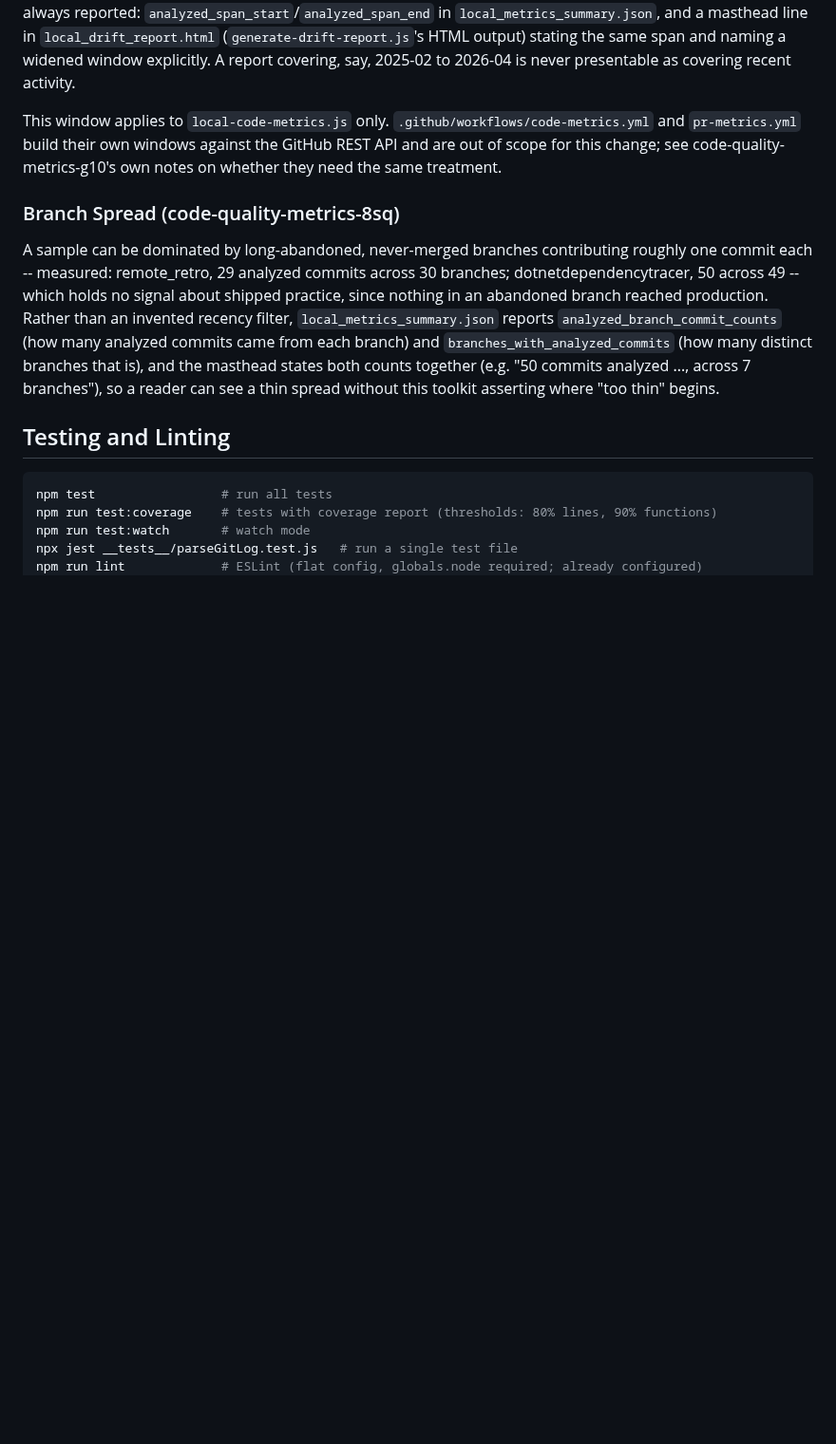
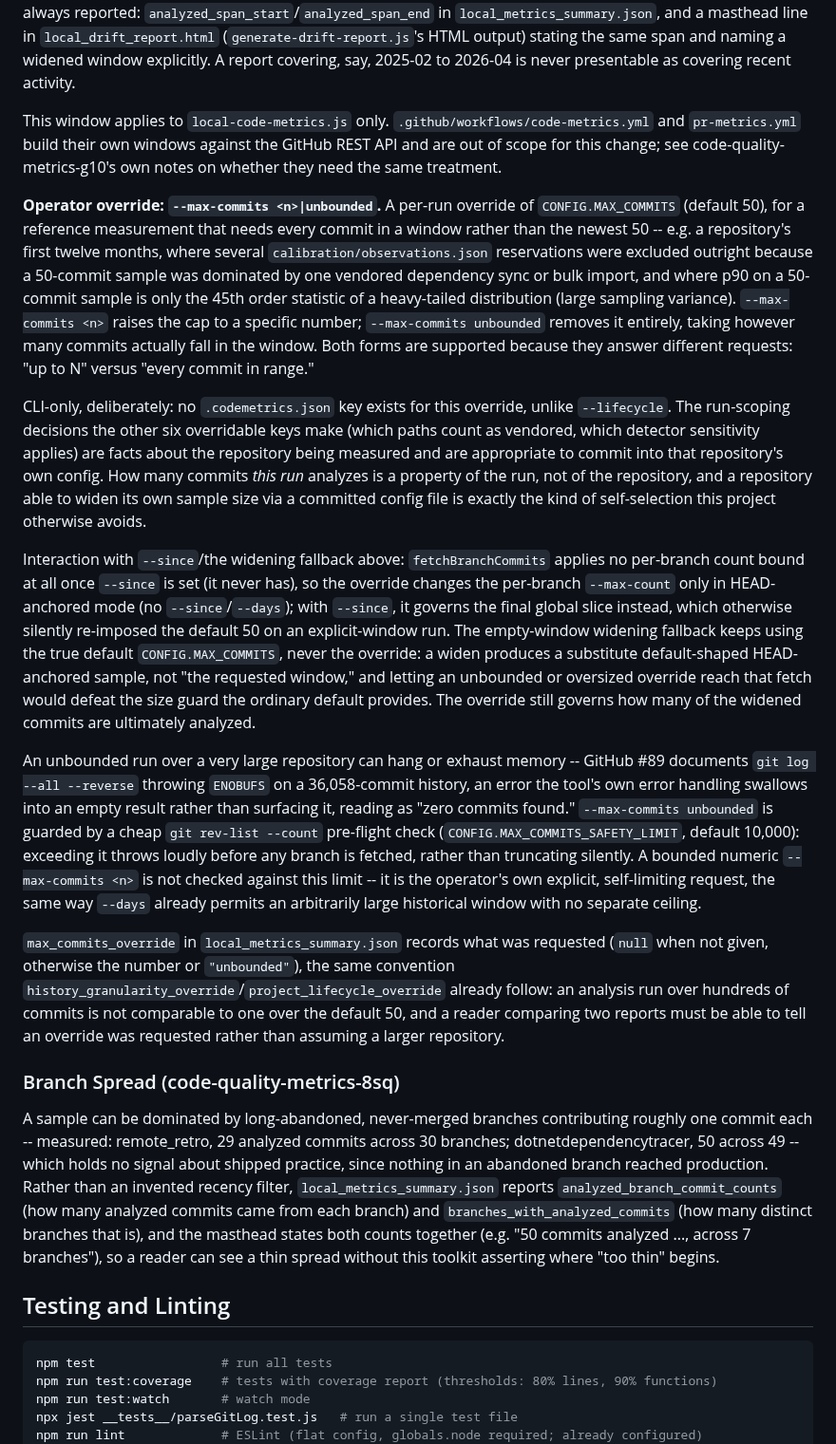
Before and after one commit to stride-nyc/code-quality-metrics, a Markdown page: CLAUDE.md, the part around the change. Shown at 95% size. Drawn GitHub-style; blank space fills up the shorter version.

Commit message:
docs: document the --max-commits override and its design decisions
CLAUDE.md's Analysis Window section gains the flag semantics (numeric
raise vs. the unbounded sentinel, and why both forms exist), the
--since/widening-fallback interaction, the MAX_COMMITS_SAFETY_LIMIT
guard and what happens when it is hit, and the max_commits_override
summary field. AGENTS.md's Per-Repo Configuration Overrides section
states explicitly why MAX_COMMITS stays out of every .codemetrics.json
key class, unlike the six keys that are overridable there.

```diff
--- a/CLAUDE.md
+++ b/CLAUDE.md
@@ -47,6 +47,50 @@ recent activity.
 This window applies to `local-code-metrics.js` only. `.github/workflows/code-metrics.yml` and
 `pr-metrics.yml` build their own windows against the GitHub REST API and are out of scope for
 this change; see code-quality-metrics-g10's own notes on whether they need the same treatment.
+
+**Operator override: `--max-commits <n>|unbounded`.** A per-run override of
+`CONFIG.MAX_COMMITS` (default 50), for a reference measurement that needs every commit in a
+window rather than the newest 50 -- e.g. a repository's first twelve months, where several
+`calibration/observations.json` reservations were excluded outright because a 50-commit sample
+was dominated by one vendored dependency sync or bulk import, and where p90 on a 50-commit
+sample is only the 45th order statistic of a heavy-tailed distribution (large sampling
+variance). `--max-commits <n>` raises the cap to a specific number; `--max-commits unbounded`
+removes it entirely, taking however many commits actually fall in the window. Both forms are
+supported because they answer different requests: "up to N" versus "every commit in range."
+
+CLI-only, deliberately: no `.codemetrics.json` key exists for this override, unlike
+`--lifecycle`. The run-scoping decisions the other six overridable keys make (which paths count
+as vendored, which detector sensitivity applies) are facts about the repository being measured
+and are appropriate to commit into that repository's own config. How many commits *this run*
+analyzes is a property of the run, not of the repository, and a repository able to widen its own
+sample size via a committed config file is exactly the kind of self-selection this project
+otherwise avoids.
+
+Interaction with `--since`/the widening fallback above: `fetchBranchCommits` applies no
+per-branch count bound at all once `--since` is set (it never has), so the override changes the
+per-branch `--max-count` only in HEAD-anchored mode (no `--since`/`--days`); with `--since`, it
+governs the final global slice instead, which otherwise silently re-imposed the default 50 on
+an explicit-window run. The empty-window widening fallback keeps using the true default
+`CONFIG.MAX_COMMITS`, never the override: a widen produces a substitute default-shaped
+HEAD-anchored sample, not "the requested window," and letting an unbounded or oversized
+override reach that fetch would defeat the size guard the ordinary default provides. The
+override still governs how many of the widened commits are ultimately analyzed.
+
+An unbounded run over a very large repository can hang or exhaust memory -- GitHub #89
+documents `git log --all --reverse` throwing `ENOBUFS` on a 36,058-commit history, an error the
+tool's own error handling swallows into an empty result rather than surfacing it, reading as
+"zero commits found." `--max-commits unbounded` is guarded by a cheap `git rev-list --count`
+pre-flight check (`CONFIG.MAX_COMMITS_SAFETY_LIMIT`, default 10,000): exceeding it throws
+loudly before any branch is fetched, rather than truncating silently. A bounded numeric
+`--max-commits <n>` is not checked against this limit -- it is the operator's own explicit,
+self-limiting request, the same way `--days` already permits an arbitrarily large historical
+window with no separate ceiling.
+
+`max_commits_override` in `local_metrics_summary.json` records what was requested (`null` when
+not given, otherwise the number or `"unbounded"`), the same convention
+`history_granularity_override`/`project_lifecycle_override` already follow: an analysis run over
+hundreds of commits is not comparable to one over the default 50, and a reader comparing two
+reports must be able to tell an override was requested rather than assuming a larger repository.
 
 ### Branch Spread (code-quality-metrics-8sq)
 
```
Also changed, not shown: AGENTS.md (+13 -0 lines).
